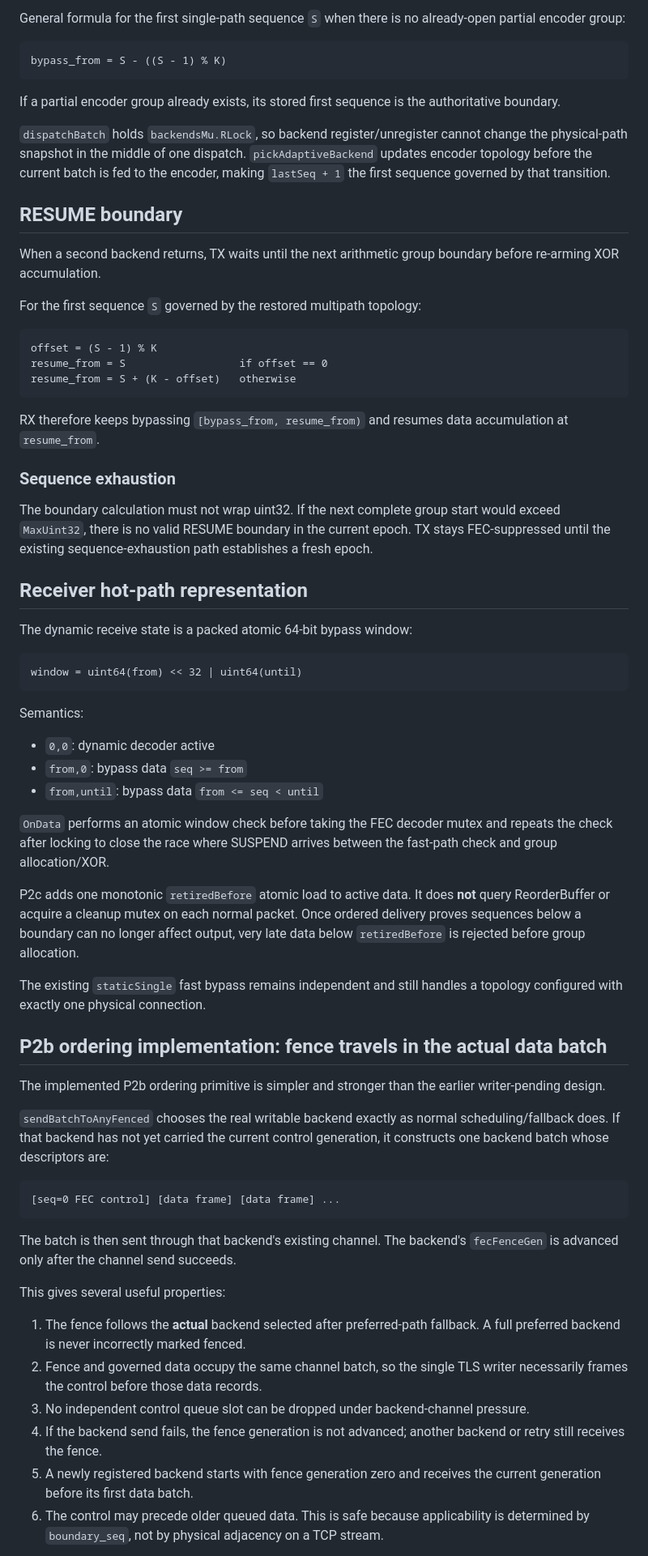
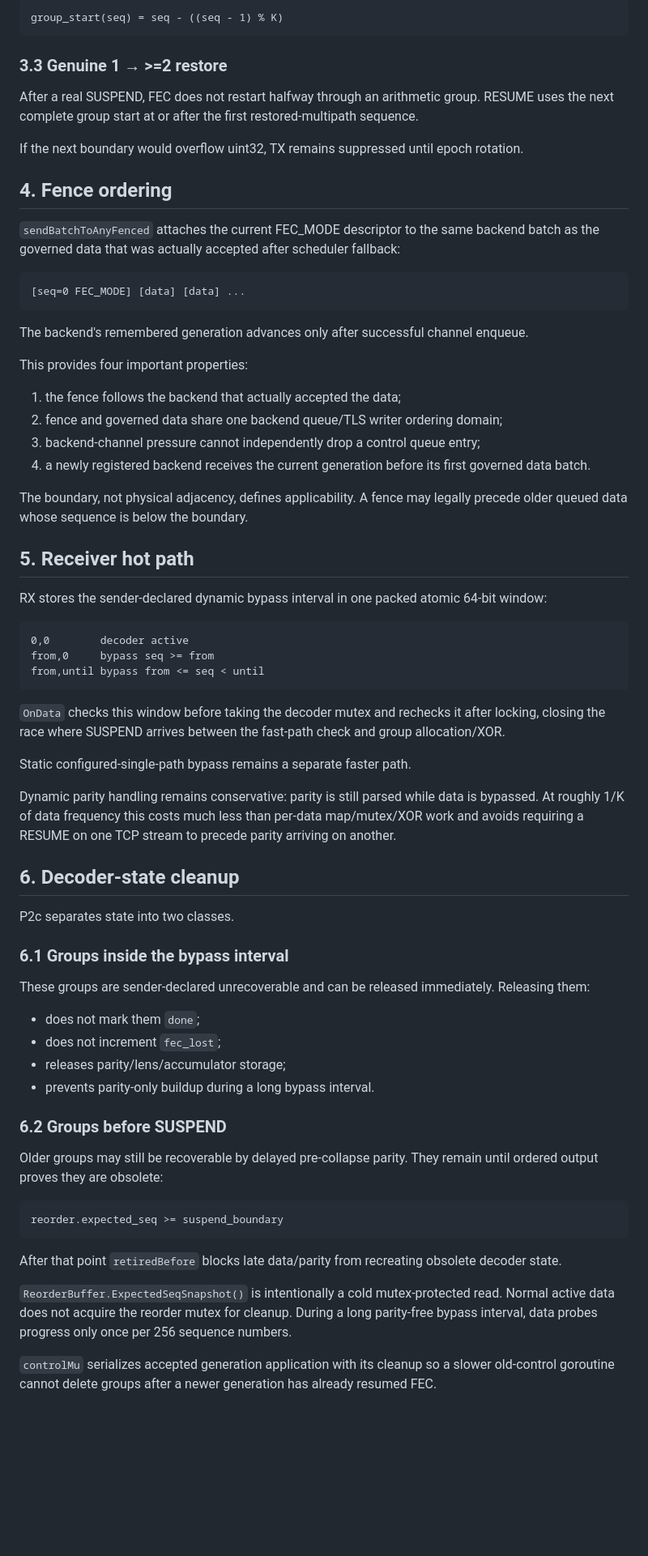
Before and after one commit to NNdroid/tlsvpn, a Markdown page: docs/dynamic_rx_fec_bypass.md, the part around one of its changes. Shown at 81% size. GitHub-like rendering; blank space fills up the shorter version.

````diff
--- a/docs/dynamic_rx_fec_bypass.md
+++ b/docs/dynamic_rx_fec_bypass.md
@@ -66,70 +70,73 @@ The correct SUSPEND boundary is `5`, not `7`.
 
-General formula for the first single-path sequence `S` when there is no already-open partial encoder group:
-
-```
-bypass_from = S - ((S - 1) % K)
+```text
+group_start(seq) = seq - ((seq - 1) % K)
 ```
 
-If a partial encoder group already exists, its stored first sequence is the authoritative boundary.
+### 3.3 Genuine 1 → >=2 restore
 
-`dispatchBatch` holds `backendsMu.RLock`, so backend register/unregister cannot change the physical-path snapshot in the middle of one dispatch. `pickAdaptiveBackend` updates encoder topology before the current batch is fed to the encoder, making `lastSeq + 1` the first sequence governed by that transition.
+After a real SUSPEND, FEC does not restart halfway through an arithmetic group. RESUME uses the next complete group start at or after the first restored-multipath sequence.
 
-## RESUME boundary
+If the next boundary would overflow uint32, TX remains suppressed until epoch rotation.
 
-When a second backend returns, TX waits until the next arithmetic group boundary before re-arming XOR accumulation.
+## 4. Fence ordering
 
-For the first sequence `S` governed by the restored multipath topology:
+`sendBatchToAnyFenced` attaches the current FEC_MODE descriptor to the same backend batch as the governed data that was actually accepted after scheduler fallback:
 
-```
-offset = (S - 1) % K
-resume_from = S                  if offset == 0
-resume_from = S + (K - offset)   otherwise
+```text
+[seq=0 FEC_MODE] [data] [data] ...
 ```
 
-RX therefore keeps bypassing `[bypass_from, resume_from)` and resumes data accumulation at `resume_from`.
+The backend's remembered generation advances only after successful channel enqueue.
 
-### Sequence exhaustion
+This provides four important properties:
 
-The boundary calculation must not wrap uint32. If the next complete group start would exceed `MaxUint32`, there is no valid RESUME boundary in the current epoch. TX stays FEC-suppressed until the existing sequence-exhaustion path establishes a fresh epoch.
+1. the fence follows the backend that actually accepted the data;
+2. fence and governed data share one backend queue/TLS writer ordering domain;
+3. backend-channel pressure cannot independently drop a control queue entry;
+4. a newly registered backend receives the current generation before its first governed data batch.
 
-## Receiver hot-path representation
+The boundary, not physical adjacency, defines applicability. A fence may legally precede older queued data whose sequence is below the boundary.
 
-The dynamic receive state is a packed atomic 64-bit bypass window:
+## 5. Receiver hot path
 
-```
-window = uint64(from) << 32 | uint64(until)
+RX stores the sender-declared dynamic bypass interval in one packed atomic 64-bit window:
+
+```text
+0,0        decoder active
+from,0     bypass seq >= from
+from,until bypass from <= seq < until
 ```
 
-Semantics:
+`OnData` checks this window before taking the decoder mutex and rechecks it after locking, closing the race where SUSPEND arrives between the fast-path check and group allocation/XOR.
 
-- `0,0`: dynamic decoder active
-- `from,0`: bypass data `seq >= from`
-- `from,until`: bypass data `from <= seq < until`
+Static configured-single-path bypass remains a separate faster path.
 
-`OnData` performs an atomic window check before taking the FEC decoder mutex and repeats the check after locking to close the race where SUSPEND arrives between the fast-path check and group allocation/XOR.
+Dynamic parity handling remains conservative: parity is still parsed while data is bypassed. At roughly 1/K of data frequency this costs much less than per-data map/mutex/XOR work and avoids requiring a RESUME on one TCP stream to precede parity arriving on another.
 
-P2c adds one monotonic `retiredBefore` atomic load to active data. It does **not** query ReorderBuffer or acquire a cleanup mutex on each normal packet. Once ordered delivery proves sequences below a boundary can no longer affect output, very late data below `retiredBefore` is rejected before group allocation.
+## 6. Decoder-state cleanup
 
-The existing `staticSingle` fast bypass remains independent and still handles a topology configured with exactly one physical connection.
+P2c separates state into two classes.
 
-## P2b ordering implementation: fence travels in the actual data batch
+### 6.1 Groups inside the bypass interval
 
-The implemented P2b ordering primitive is simpler and stronger than the earlier writer-pending design.
+These groups are sender-declared unrecoverable and can be released immediately. Releasing them:
 
-`sendBatchToAnyFenced` chooses the real writable backend exactly as normal scheduling/fallback does. If that backend has not yet carried the current control generation, it constructs one backend batch whose descriptors are:
+- does not mark them `done`;
+- does not increment `fec_lost`;
+- releases parity/lens/accumulator storage;
+- prevents parity-only buildup during a long bypass interval.
 
-```
-[seq=0 FEC control] [data frame] [data frame] ...
+### 6.2 Groups before SUSPEND
+
+Older groups may still be recoverable by delayed pre-collapse parity. They remain until ordered output proves they are obsolete:
+
+```text
+reorder.expected_seq >= suspend_boundary
 ```
 
-The batch is then sent through that backend's existing channel. The backend's `fecFenceGen` is advanced only after the channel send succeeds.
+After that point `retiredBefore` blocks late data/parity from recreating obsolete decoder state.
 
-This gives several useful properties:
+`ReorderBuffer.ExpectedSeqSnapshot()` is intentionally a cold mutex-protected read. Normal active data does not acquire the reorder mutex for cleanup. During a long parity-free bypass interval, data probes progress only once per 256 sequence numbers.
 
-1. The fence follows the **actual** backend selected after preferred-path fallback. A full preferred backend is never incorrectly marked fenced.
-2. Fence and governed data occupy the same channel batch, so the single TLS writer necessarily frames the control before those data records.
-3. No independent control queue slot can be dropped under backend-channel pressure.
-4. If the backend send fails, the fence generation is not advanced; another backend or retry still receives the fence.
-5. A newly registered backend starts with fence generation zero and receives the current generation before its first data batch.
-6. The control may precede older queued data. This is safe because applicability is determined by `boundary_seq`, not by physical adjacency on a TCP stream.
+`controlMu` serializes accepted generation application with its cleanup so a slower old-control goroutine cannot delete groups after a newer generation has already resumed FEC.
 
````
Also changed, not shown: other parts of docs/dynamic_rx_fec_bypass.md (+123 -120 lines).
